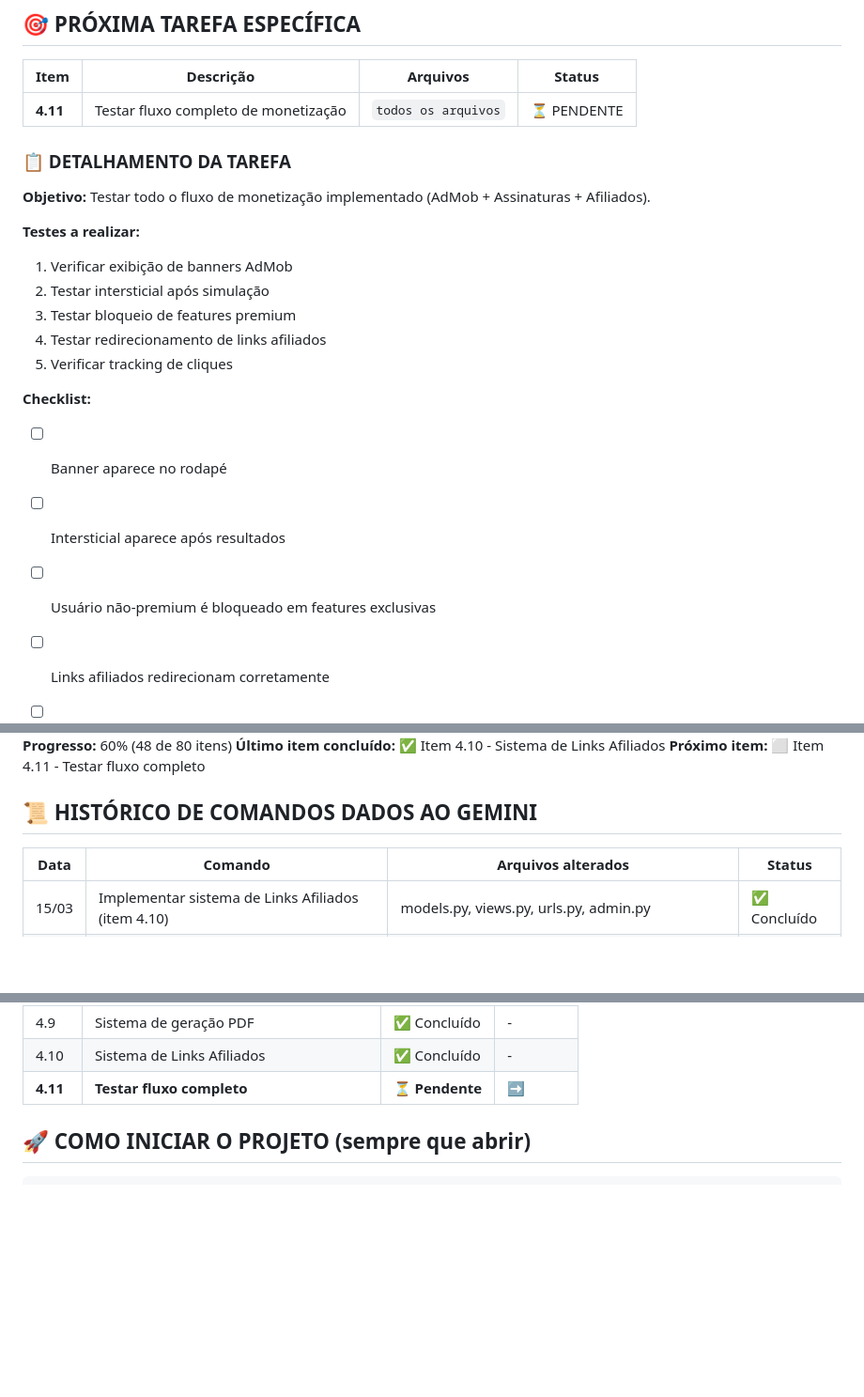
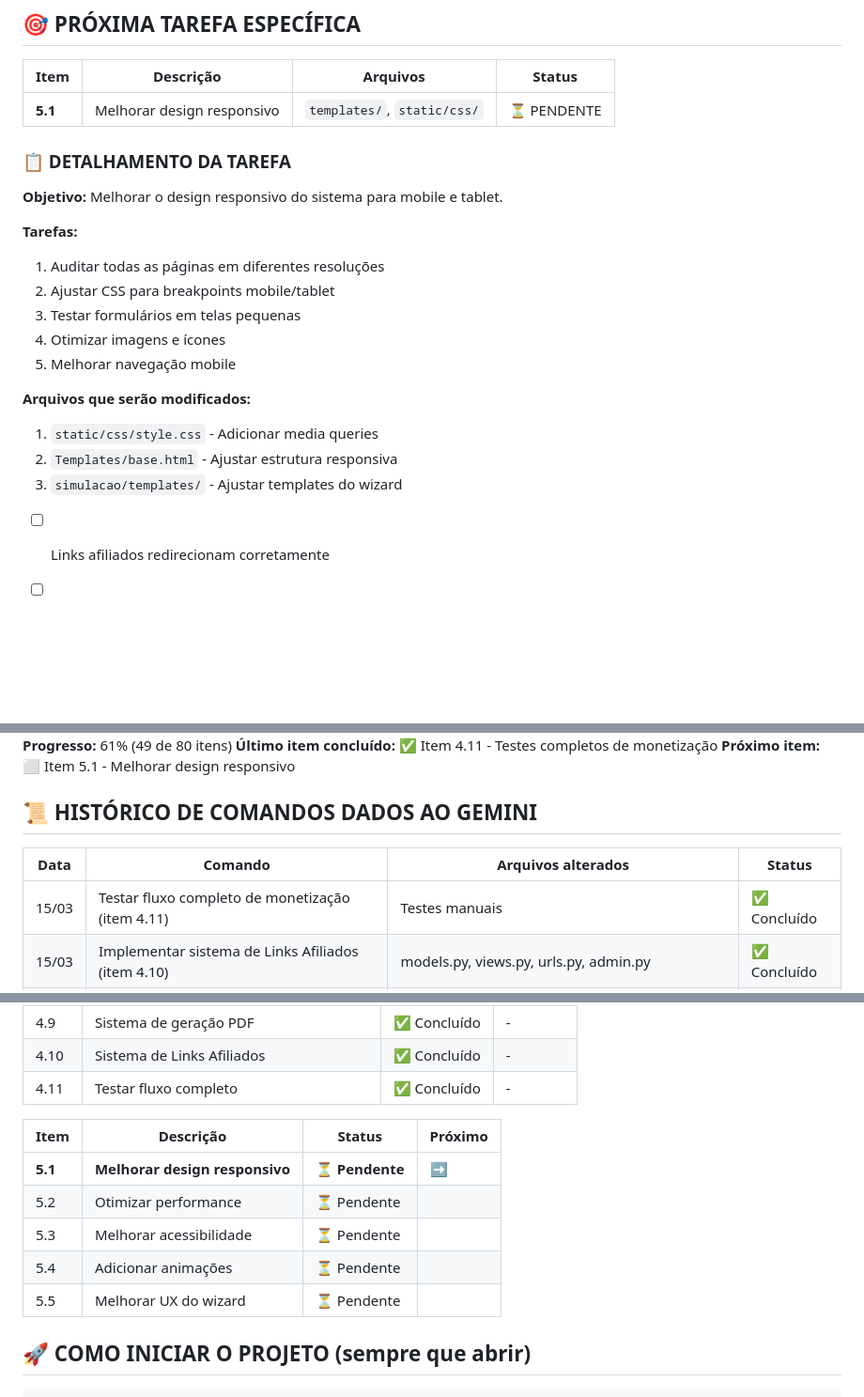
Before and after one commit to alexgaldino13/SIMULALAR, a Markdown page: TUTORIAL.md, 3 parts joined by grey strips. Shown at 94% size. GitHub-like rendering; blank space fills up the shorter version.

Commit message:
feat: concluida FASE 4 - Monetizacao (100%) - item 4.11 testes completos

```diff
--- a/TUTORIAL.md
+++ b/TUTORIAL.md
@@ -11,23 +11,23 @@
 
 | Item | Descrição | Arquivos | Status |
 |------|-----------|----------|--------|
-| **4.11** | Testar fluxo completo de monetização | `todos os arquivos` | ⏳ PENDENTE |
+| **5.1** | Melhorar design responsivo | `templates/`, `static/css/` | ⏳ PENDENTE |
 
 ### 📋 DETALHAMENTO DA TAREFA
 
-**Objetivo:** Testar todo o fluxo de monetização implementado (AdMob + Assinaturas + Afiliados).
+**Objetivo:** Melhorar o design responsivo do sistema para mobile e tablet.
 
-**Testes a realizar:**
-1. Verificar exibição de banners AdMob
-2. Testar intersticial após simulação
-3. Testar bloqueio de features premium
-4. Testar redirecionamento de links afiliados
-5. Verificar tracking de cliques
+**Tarefas:**
+1. Auditar todas as páginas em diferentes resoluções
+2. Ajustar CSS para breakpoints mobile/tablet
+3. Testar formulários em telas pequenas
+4. Otimizar imagens e ícones
+5. Melhorar navegação mobile
 
-**Checklist:**
-- [ ] Banner aparece no rodapé
-- [ ] Intersticial aparece após resultados
-- [ ] Usuário não-premium é bloqueado em features exclusivas
+**Arquivos que serão modificados:**
+1. `static/css/style.css` - Adicionar media queries
+2. `Templates/base.html` - Ajustar estrutura responsiva
+3. `simulacao/templates/` - Ajustar templates do wizard
 - [ ] Links afiliados redirecionam corretamente
 - [ ] Cliques são registrados no admin
 
@@ -72,12 +72,13 @@ Após os testes, atualizar o TUTORIAL.md com os resultados.
 **Desenvolvedor:** Galdino
-**Progresso:** 60% (48 de 80 itens)
-**Último item concluído:** ✅ Item 4.10 - Sistema de Links Afiliados
-**Próximo item:** ⬜ Item 4.11 - Testar fluxo completo
+**Progresso:** 61% (49 de 80 itens)
+**Último item concluído:** ✅ Item 4.11 - Testes completos de monetização
+**Próximo item:** ⬜ Item 5.1 - Melhorar design responsivo
 
 ## 📜 HISTÓRICO DE COMANDOS DADOS AO GEMINI
 
 | Data | Comando | Arquivos alterados | Status |
 |------|---------|-------------------|--------|
+| 15/03 | Testar fluxo completo de monetização (item 4.11) | Testes manuais | ✅ Concluído |
 | 15/03 | Implementar sistema de Links Afiliados (item 4.10) | models.py, views.py, urls.py, admin.py | ✅ Concluído |
 | 10/03 | Implementar sistema de geração Excel (item 4.8) | views.py, urls.py, dashboard.html | ✅ Concluído |
 | 10/03 | Implementar features exclusivas Premium (item 4.7) | views.py | ✅ Concluído |
@@ -123,7 +126,15 @@ Após os testes, atualizar o TUTORIAL.md com os resultados.
 | 4.8 | Sistema de geração Excel | ✅ Concluído | - |
 | 4.9 | Sistema de geração PDF | ✅ Concluído | - |
 | 4.10 | Sistema de Links Afiliados | ✅ Concluído | - |
-| **4.11** | **Testar fluxo completo** | ⏳ **Pendente** | ➡️ |
+| 4.11 | Testar fluxo completo | ✅ Concluído | - |
+
+| Item | Descrição | Status | Próximo |
+|------|-----------|--------|---------|
+| **5.1** | **Melhorar design responsivo** | ⏳ **Pendente** | ➡️ |
+| 5.2 | Otimizar performance | ⏳ Pendente | |
+| 5.3 | Melhorar acessibilidade | ⏳ Pendente | |
+| 5.4 | Adicionar animações | ⏳ Pendente | |
+| 5.5 | Melhorar UX do wizard | ⏳ Pendente | |
 
 
 ## 🚀 COMO INICIAR O PROJETO (sempre que abrir)
```
Also changed, not shown: other parts of TUTORIAL.md (+6 -3 lines).
